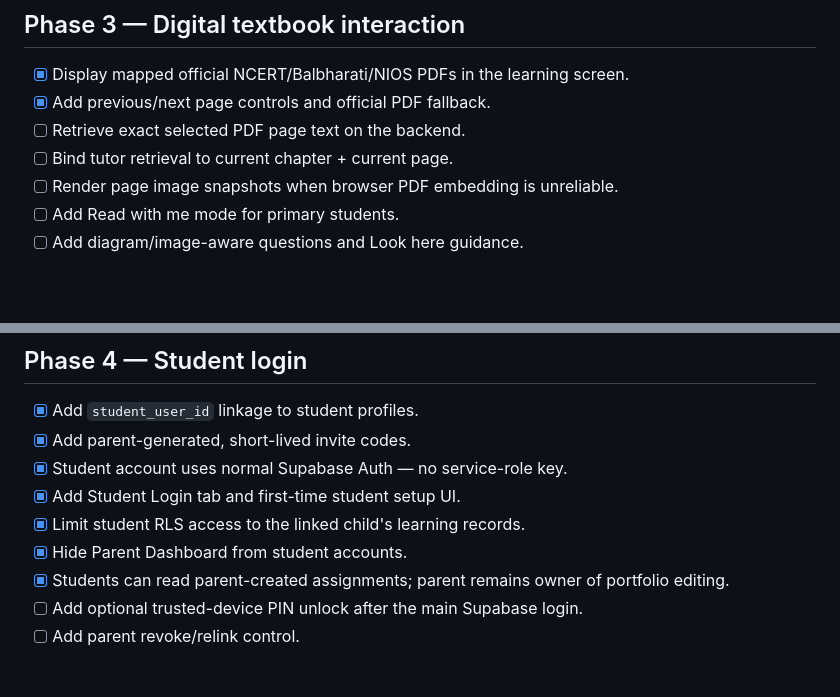
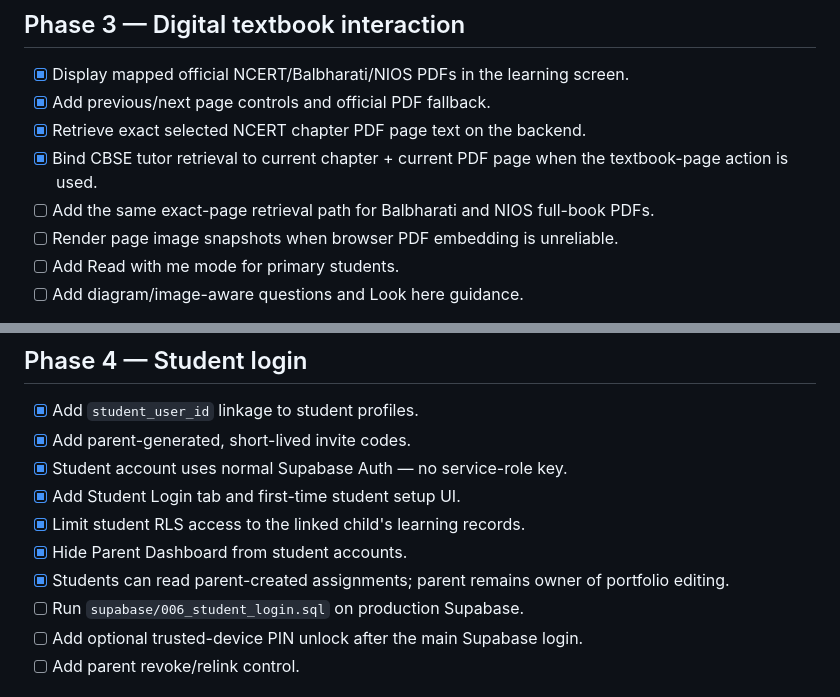
Before and after one commit to shihan84/Chalo-padhaye, a Markdown page: INTERACTIVE_LEARNING_PLAN.md, 2 parts joined by grey strips. Drawn GitHub-style; blank space fills up the shorter version.

Commit message:
Update interactive learning roadmap progress

```diff
--- a/INTERACTIVE_LEARNING_PLAN.md
+++ b/INTERACTIVE_LEARNING_PLAN.md
@@ -23,8 +23,9 @@ Turn Chalo Padhaye from a chat-first tutor into a guided digital textbook + tuto
 ## Phase 3 — Digital textbook interaction
 - [x] Display mapped official NCERT/Balbharati/NIOS PDFs in the learning screen.
 - [x] Add previous/next page controls and official PDF fallback.
-- [ ] Retrieve exact selected PDF page text on the backend.
-- [ ] Bind tutor retrieval to current chapter + current page.
+- [x] Retrieve exact selected NCERT chapter PDF page text on the backend.
+- [x] Bind CBSE tutor retrieval to current chapter + current PDF page when the textbook-page action is used.
+- [ ] Add the same exact-page retrieval path for Balbharati and NIOS full-book PDFs.
 - [ ] Render page image snapshots when browser PDF embedding is unreliable.
 - [ ] Add Read with me mode for primary students.
 - [ ] Add diagram/image-aware questions and Look here guidance.
@@ -37,6 +38,7 @@ Turn Chalo Padhaye from a chat-first tutor into a guided digital textbook + tuto
 - [x] Limit student RLS access to the linked child's learning records.
 - [x] Hide Parent Dashboard from student accounts.
 - [x] Students can read parent-created assignments; parent remains owner of portfolio editing.
+- [ ] Run `supabase/006_student_login.sql` on production Supabase.
 - [ ] Add optional trusted-device PIN unlock after the main Supabase login.
 - [ ] Add parent revoke/relink control.
 
```
